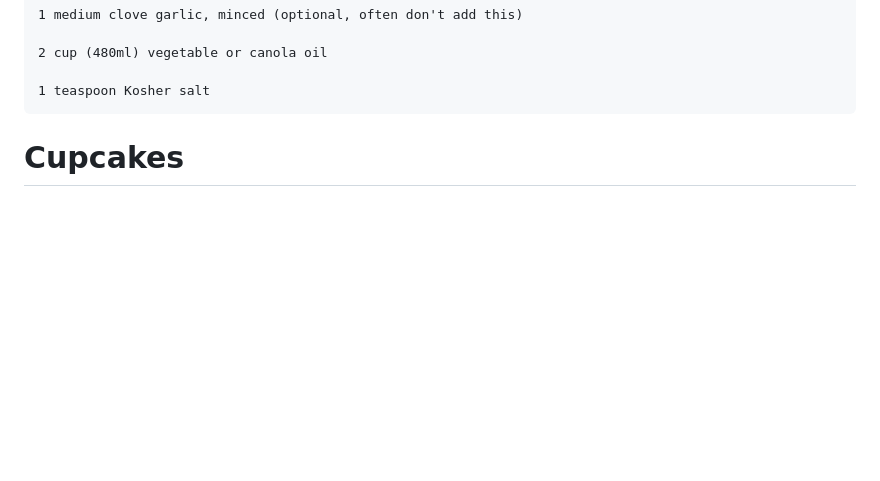
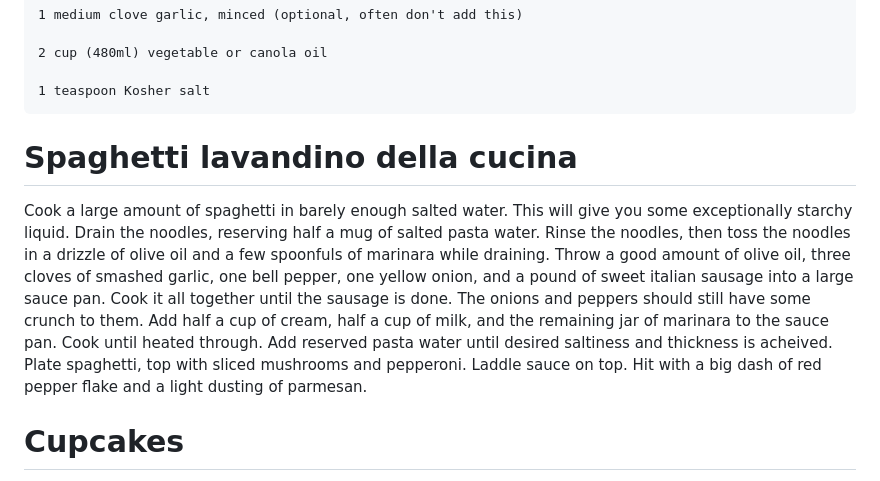
Before and after one commit to XBigTK13X/cooking-recipes, a Markdown page: scratch.md, the part around the change. GitHub-like rendering; blank space fills up the shorter version.

Commit message:
Add spaghetti lavandino della cucina recipe

```diff
--- a/scratch.md
+++ b/scratch.md
@@ -12,6 +12,13 @@
     2 cup (480ml) vegetable or canola oil
 
     1 teaspoon Kosher salt
+
+# Spaghetti lavandino della cucina
+
+Cook a large amount of spaghetti in barely enough salted water. This will give you some exceptionally starchy liquid. Drain the noodles, reserving half a mug of salted pasta water. Rinse the noodles, then toss the noodles in a drizzle of olive oil and a few spoonfuls of marinara while draining.
+Throw a good amount of olive oil, three cloves of smashed garlic, one bell pepper, one yellow onion, and a pound of sweet italian sausage into a large sauce pan. Cook it all together until the sausage is done. The onions and peppers should still have some crunch to them.
+Add half a cup of cream, half a cup of milk, and the remaining jar of marinara to the sauce pan. Cook until heated through. Add reserved pasta water until desired saltiness and thickness is acheived.
+Plate spaghetti, top with sliced mushrooms and pepperoni. Laddle sauce on top. Hit with a big dash of red pepper flake and a light dusting of parmesan.
 
 # Cupcakes
 
```
